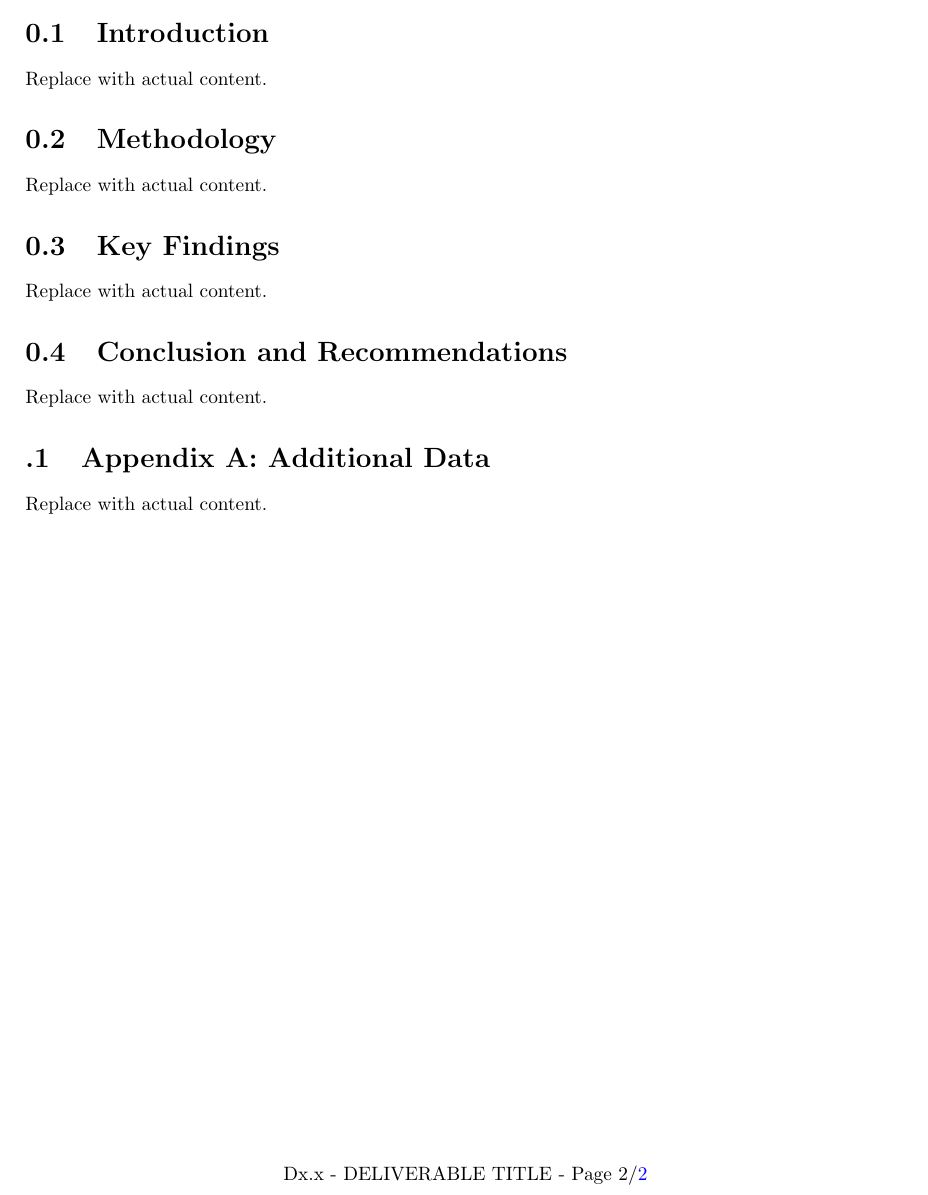
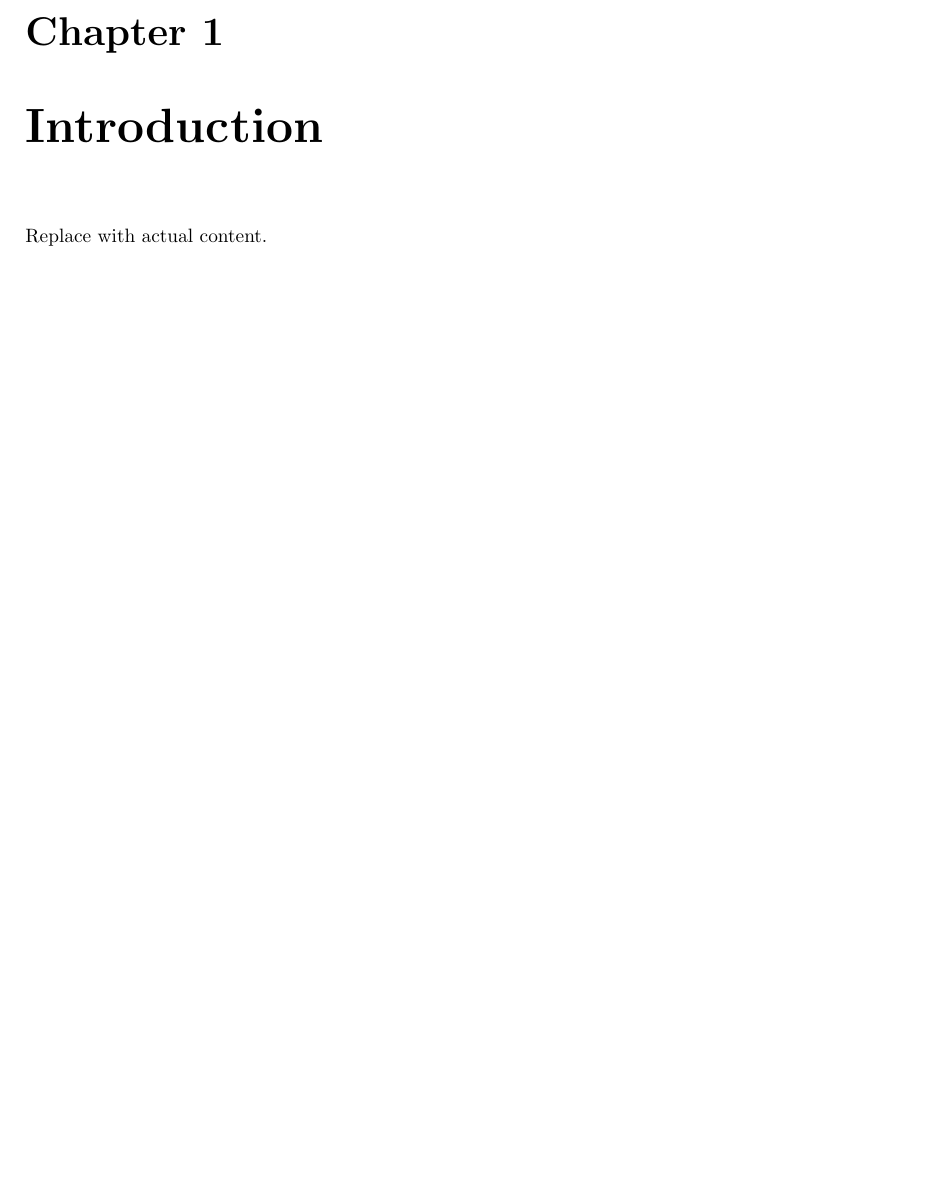
Before and after one commit to ngsoti/ngsoti, a LaTeX document (deliverables/ngsoti-deliverable-template/ngsoti-deliverable-template.tex): part of page 3 of 3 before the commit and part of page 4 of 4 after it, cut at the place of the change, the shorter picture padded with empty space. Compiled offline with pdfLaTeX.

Commit message:
chg:[T.1.1] cleaned up template

```diff
--- a/deliverables/ngsoti-deliverable-template/ngsoti-deliverable-template.tex
+++ b/deliverables/ngsoti-deliverable-template/ngsoti-deliverable-template.tex
@@ -66,23 +66,8 @@ the European Union nor the granting authority can be held responsible for them.
 \addcontentsline{toc}{section}{Executive Summary}
 Replace with actual content.
 
-\section{Introduction}
+\chapter{Introduction}
 Replace with actual content.
 
-\section{Methodology}
-Replace with actual content.
-
-\section{Key Findings}
-Replace with actual content.
-
-\section{Conclusion and Recommendations}
-Replace with actual content.
-
-% Appendices
-\appendix
-\section{Appendix A: Additional Data}
-Replace with actual content.
-
-\newpage
 % End of document
 \end{document}
```
